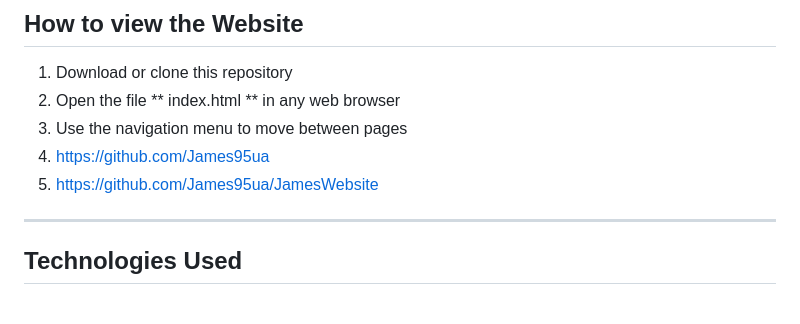
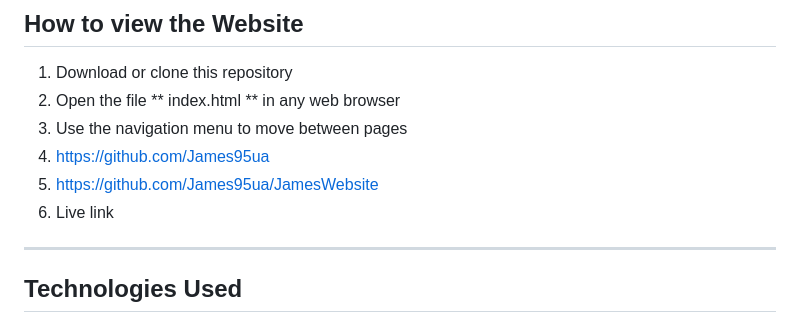
Before and after one commit to James95ua/JamesWebsite, a Markdown page: README.md, the part around the change. GitHub-like rendering.

```diff
--- a/README.md
+++ b/README.md
@@ -22,6 +22,7 @@ ________________________________________________________________________________
 3. Use the navigation menu to move between pages
 4. https://github.com/James95ua
 5. https://github.com/James95ua/JamesWebsite
+6. Live link
 ______________________________________________________________________________________________________________________________________________________________________________________________________
 ## Technologies Used
 - HTML5 (content + structure)
```
